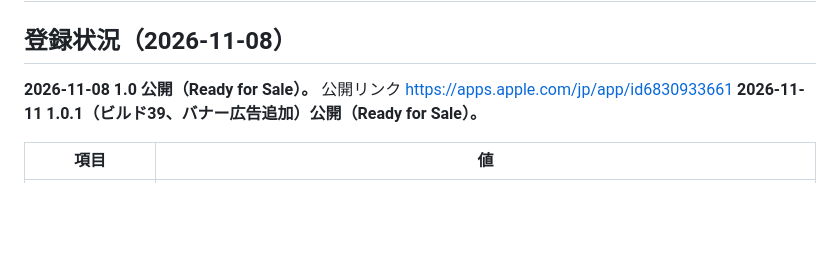
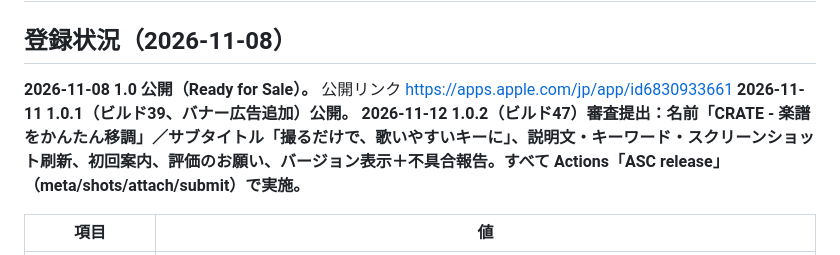
Before and after one commit to hondaaqua77-creator/crate-music, a Markdown page: app/store/README.md, the part around the change. Rendered like a GitHub page; blank space fills up the shorter version.

Commit message:
store: 1.0.2 submitted

```diff
--- a/app/store/README.md
+++ b/app/store/README.md
@@ -3,7 +3,8 @@
 ## 登録状況（2026-11-08）
 
 **2026-11-08 1.0 公開（Ready for Sale）。** 公開リンク https://apps.apple.com/jp/app/id6830933661
-**2026-11-11 1.0.1（ビルド39、バナー広告追加）公開（Ready for Sale）。**
+**2026-11-11 1.0.1（ビルド39、バナー広告追加）公開。**
+**2026-11-12 1.0.2（ビルド47）審査提出：名前「CRATE - 楽譜をかんたん移調」／サブタイトル「撮るだけで、歌いやすいキーに」、説明文・キーワード・スクリーンショット刷新、初回案内、評価のお願い、バージョン表示＋不具合報告。すべて Actions「ASC release」（meta/shots/attach/submit）で実施。**
 
 | 項目 | 値 |
 |---|---|
```
